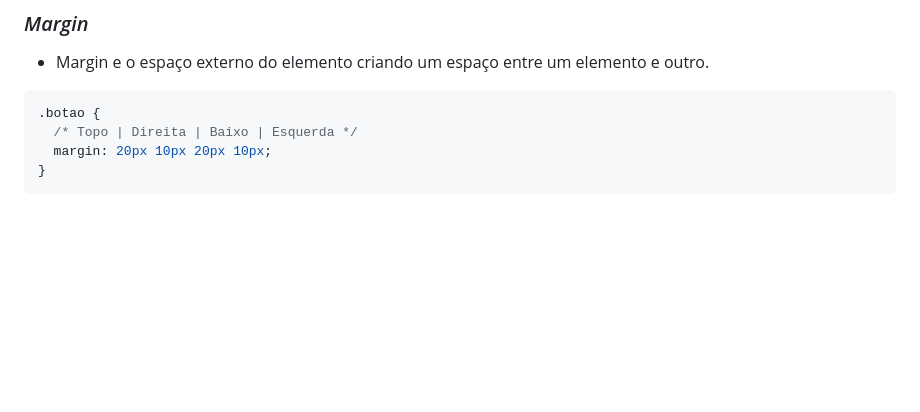
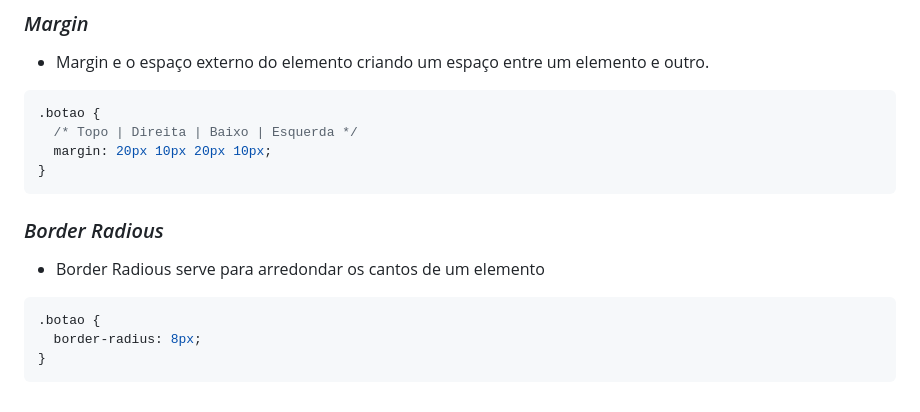
Before and after one commit to Jhony8727/Estudos, a Markdown page: Estudo_CSS-.md, the part around the change. Rendered like a GitHub page; blank space fills up the shorter version.

Commit message:
Add border-radius section to Estudo_CSS-.md
Add section on border-radius with example.

````diff
--- a/Estudo_CSS-.md
+++ b/Estudo_CSS-.md
@@ -129,3 +129,11 @@ Apos isso coloque chaves {} e a propriedade que quer mudar no meio delas, Exempl
   margin: 20px 10px 20px 10px;
 }
 ```
+
+### *Border Radious*
+- Border Radious serve para arredondar os cantos de um elemento
+```css
+.botao {
+  border-radius: 8px;
+}
+```
````
